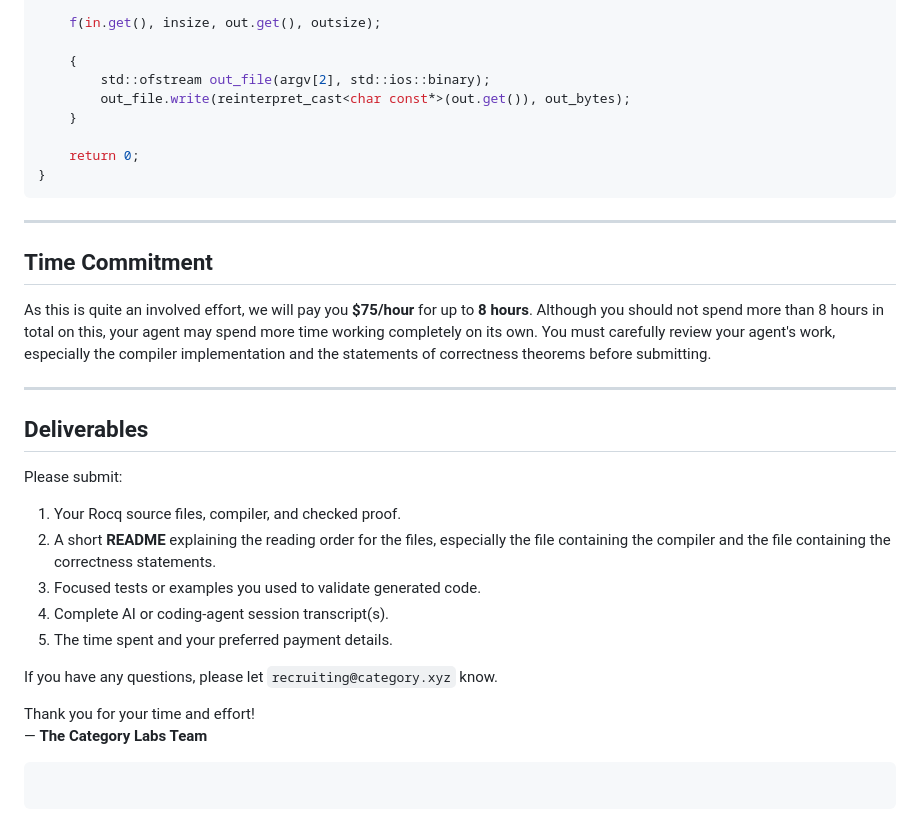
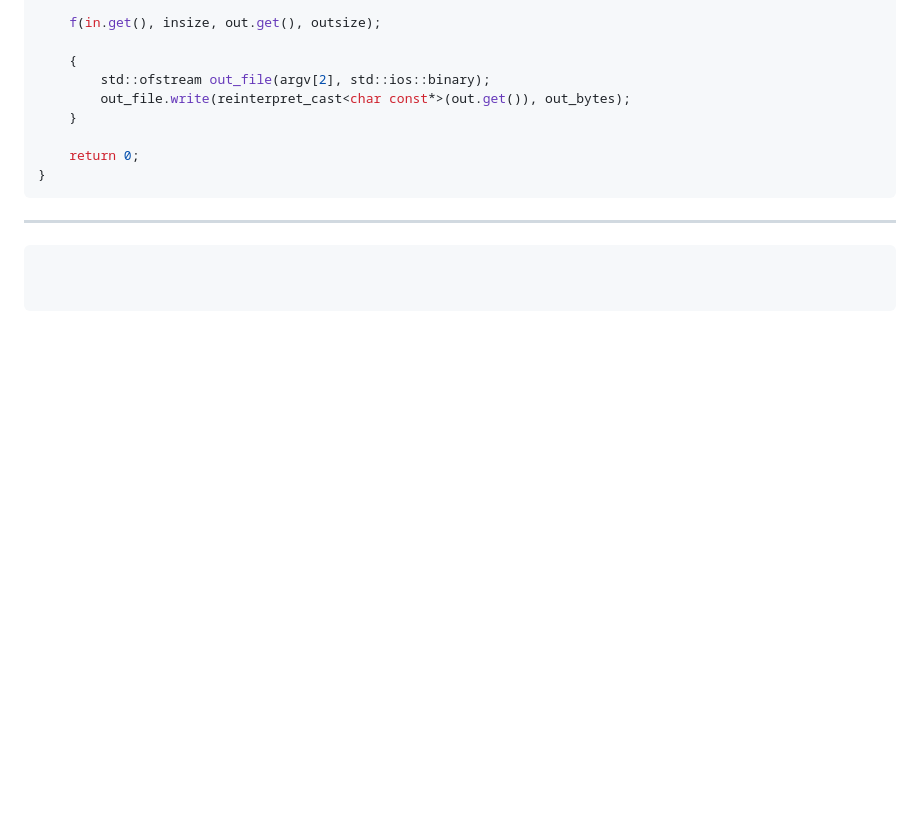
Before and after one commit to mukeshtiwari/Compiler, a Markdown page: Comp.md, the part around the change. Drawn GitHub-style; blank space fills up the shorter version.

Commit message:
Remove time commitment and deliverables sections
Removed time commitment and deliverables sections from Comp.md

````diff
--- a/Comp.md
+++ b/Comp.md
@@ -117,24 +117,5 @@ int main(int const argc, char const* argv[]) {
 
 ---
 
-## Time Commitment
 
-As this is quite an involved effort, we will pay you **$75/hour** for up to **8 hours**. Although you should not spend more than 8 hours in total on this, your agent may spend more time working completely on its own. You must carefully review your agent's work, especially the compiler implementation and the statements of correctness theorems before submitting.
-
----
-
-## Deliverables
-
-Please submit:
-
-1. Your Rocq source files, compiler, and checked proof.
-2. A short **README** explaining the reading order for the files, especially the file containing the compiler and the file containing the correctness statements.
-3. Focused tests or examples you used to validate generated code.
-4. Complete AI or coding‑agent session transcript(s).
-5. The time spent and your preferred payment details.
-
-If you have any questions, please let `recruiting@category.xyz` know.
-
-Thank you for your time and effort!
-— **The Category Labs Team**
 ```
````
